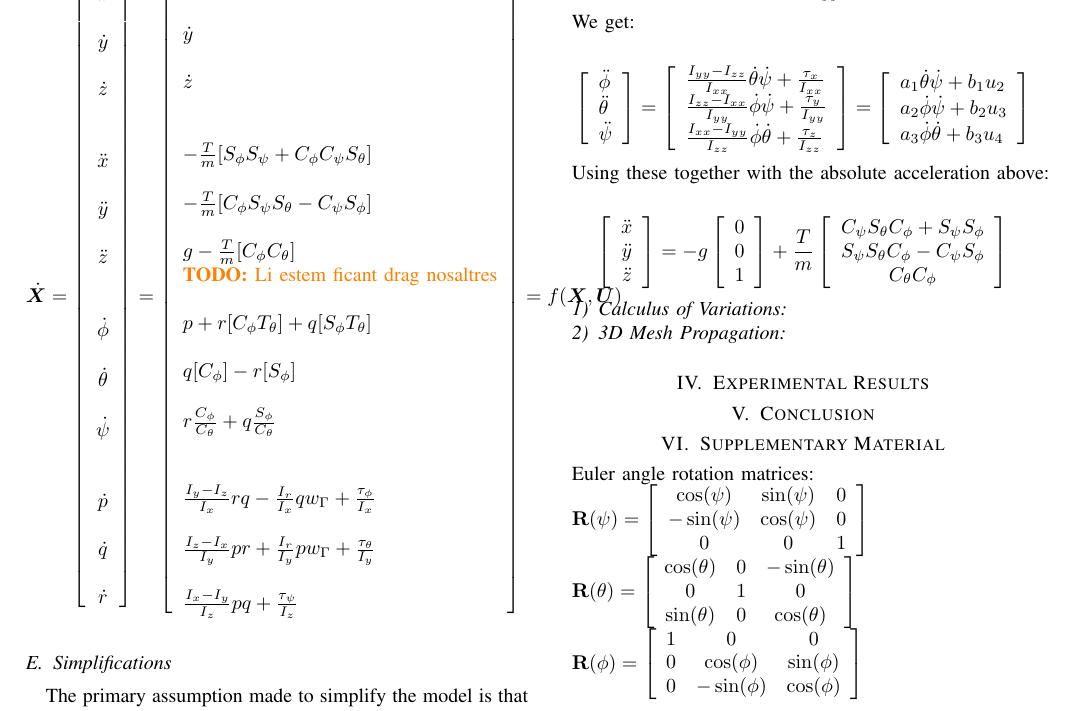
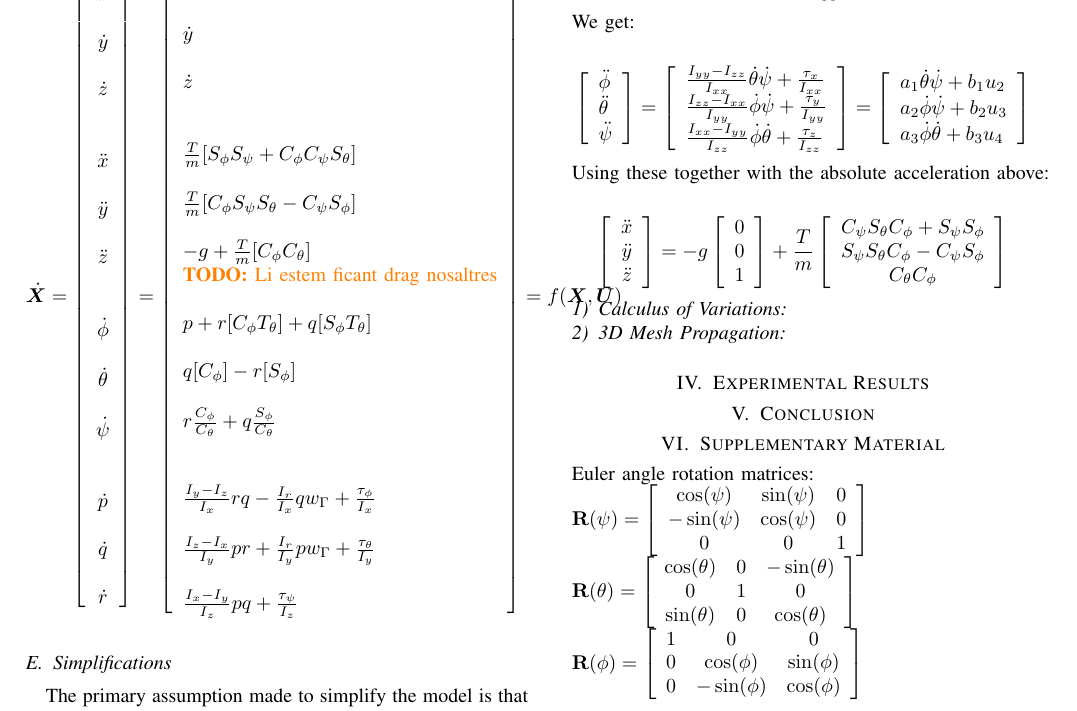
Before and after one commit to ToniRV/MIT-16.32-Autonomous-Drone-Racing, a LaTeX paper (main.tex, which reads chapters/approach.tex): part of page 4 of 4, cut so that both start at the same text. Compiled offline with pdfLaTeX; a missing font is replaced by an installed copy or a similar font; a LaTeX package or settings file that is missing is left out.

Commit message:
Update equations

```diff
--- a/chapters/approach.tex
+++ b/chapters/approach.tex
@@ -291,11 +291,11 @@ $$
 \dot{z} \\
 {}\\
 {}\\
-  -\frac{T}{m}[S_{\phi} S_{\psi}+C_{\phi} C_{\psi} S_{\theta}] \\
+  \frac{T}{m}[S_{\phi} S_{\psi}+C_{\phi} C_{\psi} S_{\theta}] \\
 {}\\
-  -\frac{T}{m}[C_{\phi} S_{\psi} S_{\theta}-C_{\psi} S_{\phi}] \\
+  \frac{T}{m}[C_{\phi} S_{\psi} S_{\theta}-C_{\psi} S_{\phi}] \\
 {}\\
-  g-\frac{T}{m}[C_{\phi} C_{\theta}] \\
+  -g+\frac{T}{m}[C_{\phi} C_{\theta}] \\
   \TODO{\text{Li estem ficant drag nosaltres}}
 {}\\
 {}\\
```
Also changed, not shown: src/Drone-RaceIPOPTinfo.txt (+2 -2 lines), main.pdf, 1 other file.
